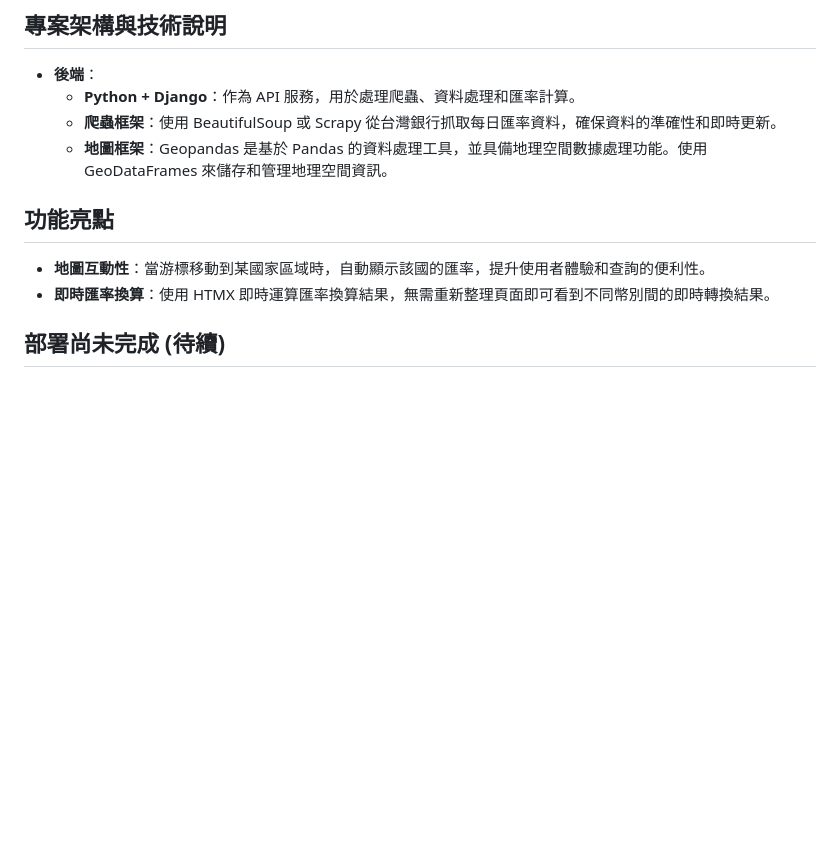
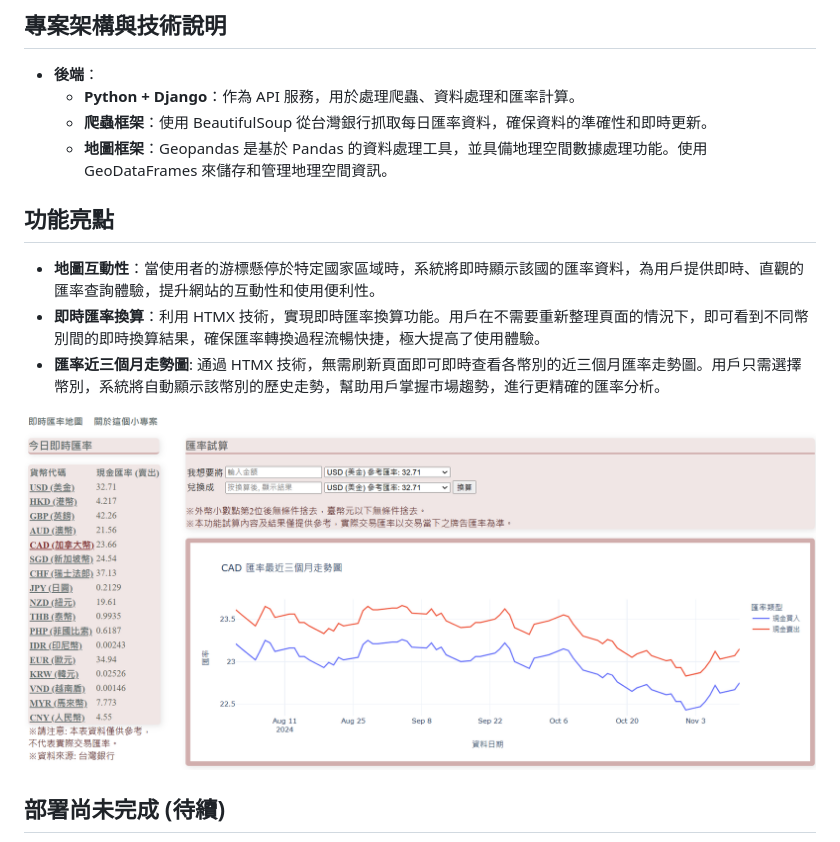
Before and after one commit to emma0620/exchange_rate_map, a Markdown page: README.md, the part around the change. Drawn GitHub-style; pictures changed too: static/images/rate_history.png (added); blank space fills up the shorter version.

Commit message:
facter:rate history for each

```diff
--- a/README.md
+++ b/README.md
@@ -13,12 +13,15 @@
 ## 專案架構與技術說明
 - **後端**：
   - **Python + Django**：作為 API 服務，用於處理爬蟲、資料處理和匯率計算。
-  - **爬蟲框架**：使用 BeautifulSoup 或 Scrapy 從台灣銀行抓取每日匯率資料，確保資料的準確性和即時更新。
+  - **爬蟲框架**：使用 BeautifulSoup 從台灣銀行抓取每日匯率資料，確保資料的準確性和即時更新。
   - **地圖框架**：Geopandas 是基於 Pandas 的資料處理工具，並具備地理空間數據處理功能。使用 GeoDataFrames 來儲存和管理地理空間資訊。
 
 ## 功能亮點
-- **地圖互動性**：當游標移動到某國家區域時，自動顯示該國的匯率，提升使用者體驗和查詢的便利性。
-- **即時匯率換算**：使用 HTMX 即時運算匯率換算結果，無需重新整理頁面即可看到不同幣別間的即時轉換結果。
+- **地圖互動性**：當使用者的游標懸停於特定國家區域時，系統將即時顯示該國的匯率資料，為用戶提供即時、直觀的匯率查詢體驗，提升網站的互動性和使用便利性。
+- **即時匯率換算**：利用 HTMX 技術，實現即時匯率換算功能。用戶在不需要重新整理頁面的情況下，即可看到不同幣別間的即時換算結果，確保匯率轉換過程流暢快捷，極大提高了使用體驗。
+- **匯率近三個月走勢圖**: 通過 HTMX 技術，無需刷新頁面即可即時查看各幣別的近三個月匯率走勢圖。用戶只需選擇幣別，系統將自動顯示該幣別的歷史走勢，幫助用戶掌握市場趨勢，進行更精確的匯率分析。
+
+![alt text](static/images/rate_history.png)
 
 ## 部署尚未完成 (待續)
 
```
Also changed, not shown: 17 other files.
